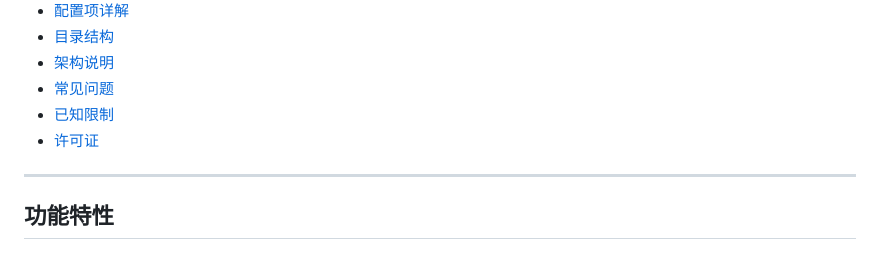
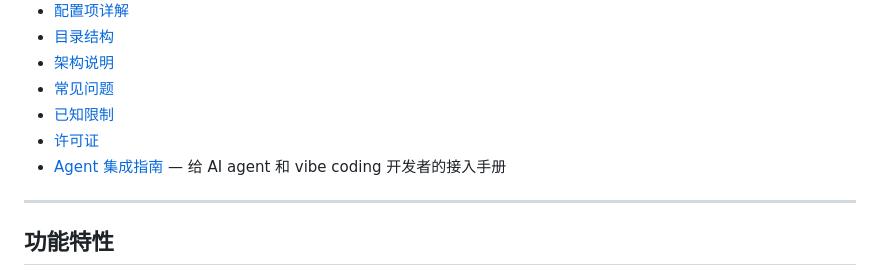
Before and after one commit to Ayleovelle/SylannEngine, a Markdown page: README.md, the part around the change. GitHub-like rendering.

Commit message:
docs: add agent integration guide with vibe coding section

```diff
--- a/README.md
+++ b/README.md
@@ -26,6 +26,7 @@
 - [常见问题](#常见问题)
 - [已知限制](#已知限制)
 - [许可证](#许可证)
+- [Agent 集成指南](AGENT_GUIDE.md) — 给 AI agent 和 vibe coding 开发者的接入手册
 
 ---
 
```
Also changed, not shown: AGENT_GUIDE.md (added, +286 -0 lines).
